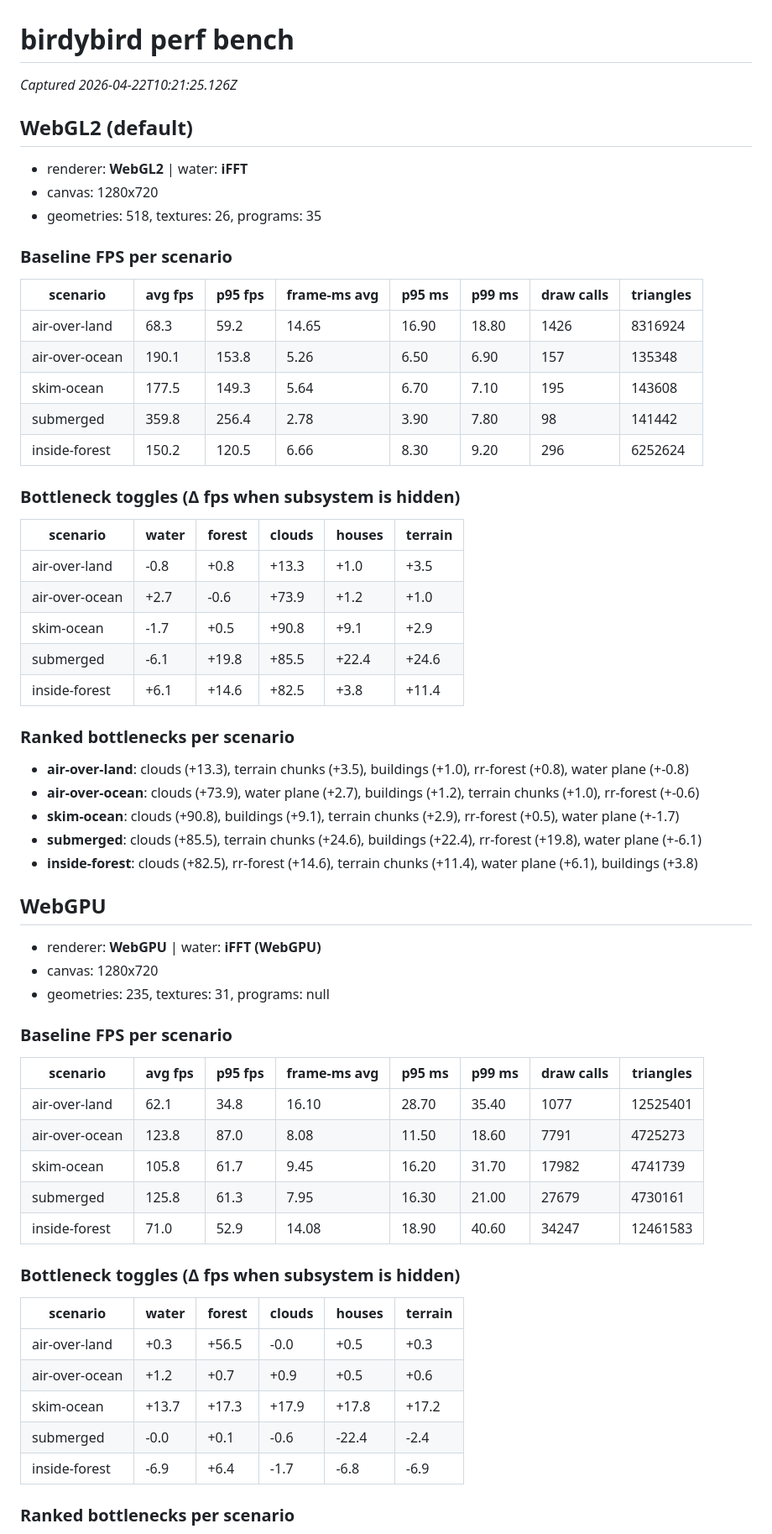
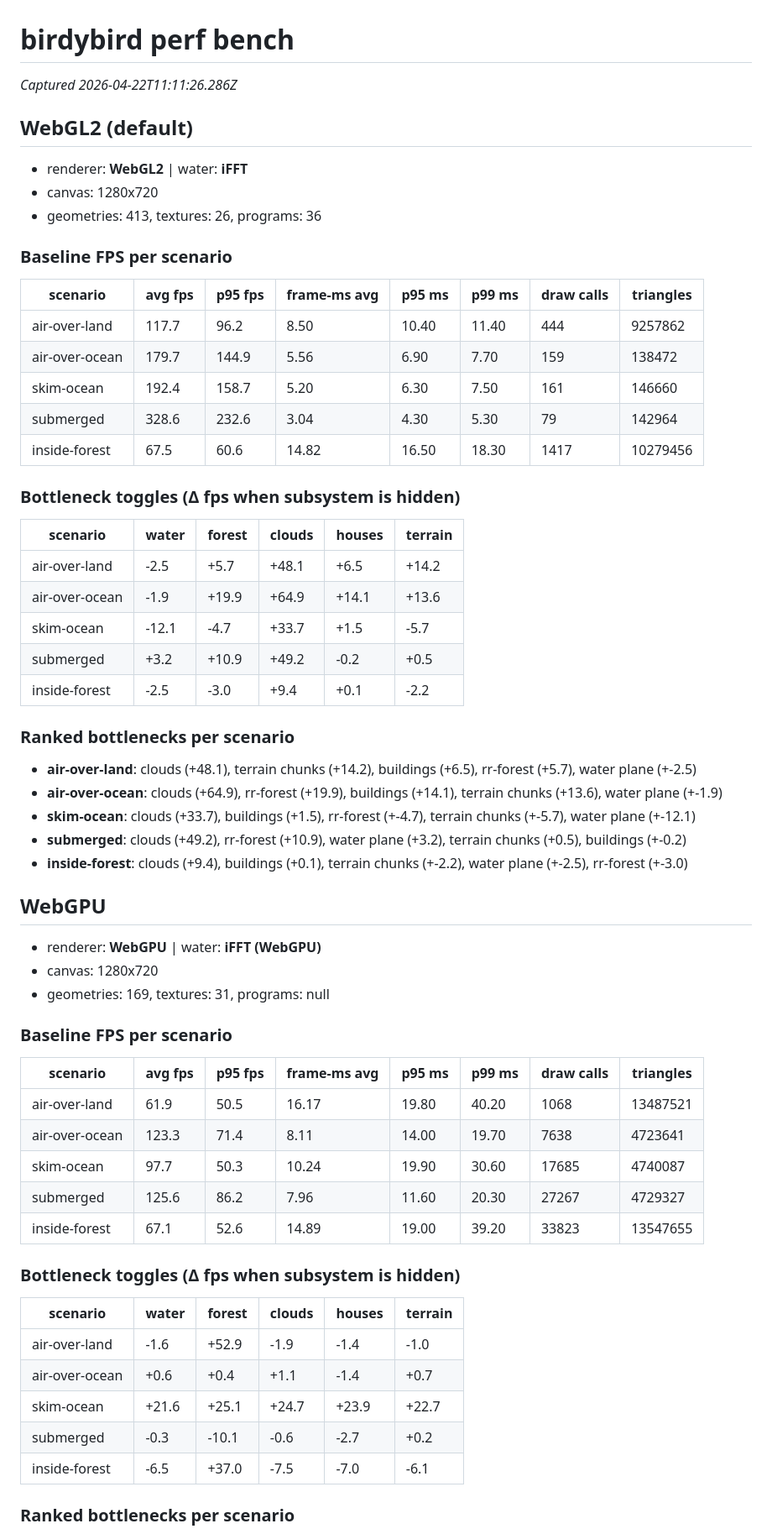
Before and after one commit to pmmathias/birdybird, a Markdown page: perf-report.md, the part around one of its changes. Shown at 84% size. Drawn GitHub-style.

Commit message:
perf-report: final snapshot with 20-cluster split + wave retune
Co-Authored-By: Claude Opus 4.7 (1M context) <noreply@anthropic.com>

```diff
--- a/perf-report.md
+++ b/perf-report.md
@@ -1,66 +1,66 @@
 # birdybird perf bench
 
-_Captured 2026-04-22T10:21:25.126Z_
+_Captured 2026-04-22T11:11:26.286Z_
 
 ## WebGL2 (default)
 
 - renderer: **WebGL2**  |  water: **iFFT**
 - canvas: 1280x720
-- geometries: 518, textures: 26, programs: 35
+- geometries: 413, textures: 26, programs: 36
 
 ### Baseline FPS per scenario
 
 | scenario | avg fps | p95 fps | frame-ms avg | p95 ms | p99 ms | draw calls | triangles |
 |---|---|---|---|---|---|---|---|
-| air-over-land | 68.3 | 59.2 | 14.65 | 16.90 | 18.80 | 1426 | 8316924 |
-| air-over-ocean | 190.1 | 153.8 | 5.26 | 6.50 | 6.90 | 157 | 135348 |
-| skim-ocean | 177.5 | 149.3 | 5.64 | 6.70 | 7.10 | 195 | 143608 |
-| submerged | 359.8 | 256.4 | 2.78 | 3.90 | 7.80 | 98 | 141442 |
-| inside-forest | 150.2 | 120.5 | 6.66 | 8.30 | 9.20 | 296 | 6252624 |
+| air-over-land | 117.7 | 96.2 | 8.50 | 10.40 | 11.40 | 444 | 9257862 |
+| air-over-ocean | 179.7 | 144.9 | 5.56 | 6.90 | 7.70 | 159 | 138472 |
+| skim-ocean | 192.4 | 158.7 | 5.20 | 6.30 | 7.50 | 161 | 146660 |
+| submerged | 328.6 | 232.6 | 3.04 | 4.30 | 5.30 | 79 | 142964 |
+| inside-forest | 67.5 | 60.6 | 14.82 | 16.50 | 18.30 | 1417 | 10279456 |
 
 ### Bottleneck toggles (Δ fps when subsystem is hidden)
 
 | scenario | water | forest | clouds | houses | terrain |
 |---|---|---|---|---|---|
-| air-over-land | -0.8 | +0.8 | +13.3 | +1.0 | +3.5 |
-| air-over-ocean | +2.7 | -0.6 | +73.9 | +1.2 | +1.0 |
-| skim-ocean | -1.7 | +0.5 | +90.8 | +9.1 | +2.9 |
-| submerged | -6.1 | +19.8 | +85.5 | +22.4 | +24.6 |
-| inside-forest | +6.1 | +14.6 | +82.5 | +3.8 | +11.4 |
+| air-over-land | -2.5 | +5.7 | +48.1 | +6.5 | +14.2 |
+| air-over-ocean | -1.9 | +19.9 | +64.9 | +14.1 | +13.6 |
+| skim-ocean | -12.1 | -4.7 | +33.7 | +1.5 | -5.7 |
+| submerged | +3.2 | +10.9 | +49.2 | -0.2 | +0.5 |
+| inside-forest | -2.5 | -3.0 | +9.4 | +0.1 | -2.2 |
 
 ### Ranked bottlenecks per scenario
 
-- **air-over-land**: clouds (+13.3), terrain chunks (+3.5), buildings (+1.0), rr-forest (+0.8), water plane (+-0.8)
-- **air-over-ocean**: clouds (+73.9), water plane (+2.7), buildings (+1.2), terrain chunks (+1.0), rr-forest (+-0.6)
-- **skim-ocean**: clouds (+90.8), buildings (+9.1), terrain chunks (+2.9), rr-forest (+0.5), water plane (+-1.7)
-- **submerged**: clouds (+85.5), terrain chunks (+24.6), buildings (+22.4), rr-forest (+19.8), water plane (+-6.1)
-- **inside-forest**: clouds (+82.5), rr-forest (+14.6), terrain chunks (+11.4), water plane (+6.1), buildings (+3.8)
+- **air-over-land**: clouds (+48.1), terrain chunks (+14.2), buildings (+6.5), rr-forest (+5.7), water plane (+-2.5)
+- **air-over-ocean**: clouds (+64.9), rr-forest (+19.9), buildings (+14.1), terrain chunks (+13.6), water plane (+-1.9)
+- **skim-ocean**: clouds (+33.7), buildings (+1.5), rr-forest (+-4.7), terrain chunks (+-5.7), water plane (+-12.1)
+- **submerged**: clouds (+49.2), rr-forest (+10.9), water plane (+3.2), terrain chunks (+0.5), buildings (+-0.2)
+- **inside-forest**: clouds (+9.4), buildings (+0.1), terrain chunks (+-2.2), water plane (+-2.5), rr-forest (+-3.0)
 
 ## WebGPU
 
 - renderer: **WebGPU**  |  water: **iFFT (WebGPU)**
 - canvas: 1280x720
-- geometries: 235, textures: 31, programs: null
+- geometries: 169, textures: 31, programs: null
 
 ### Baseline FPS per scenario
 
 | scenario | avg fps | p95 fps | frame-ms avg | p95 ms | p99 ms | draw calls | triangles |
 |---|---|---|---|---|---|---|---|
-| air-over-land | 62.1 | 34.8 | 16.10 | 28.70 | 35.40 | 1077 | 12525401 |
-| air-over-ocean | 123.8 | 87.0 | 8.08 | 11.50 | 18.60 | 7791 | 4725273 |
-| skim-ocean | 105.8 | 61.7 | 9.45 | 16.20 | 31.70 | 17982 | 4741739 |
-| submerged | 125.8 | 61.3 | 7.95 | 16.30 | 21.00 | 27679 | 4730161 |
-| inside-forest | 71.0 | 52.9 | 14.08 | 18.90 | 40.60 | 34247 | 12461583 |
+| air-over-land | 61.9 | 50.5 | 16.17 | 19.80 | 40.20 | 1068 | 13487521 |
+| air-over-ocean | 123.3 | 71.4 | 8.11 | 14.00 | 19.70 | 7638 | 4723641 |
+| skim-ocean | 97.7 | 50.3 | 10.24 | 19.90 | 30.60 | 17685 | 4740087 |
+| submerged | 125.6 | 86.2 | 7.96 | 11.60 | 20.30 | 27267 | 4729327 |
+| inside-forest | 67.1 | 52.6 | 14.89 | 19.00 | 39.20 | 33823 | 13547655 |
 
 ### Bottleneck toggles (Δ fps when subsystem is hidden)
 
 | scenario | water | forest | clouds | houses | terrain |
 |---|---|---|---|---|---|
-| air-over-land | +0.3 | +56.5 | -0.0 | +0.5 | +0.3 |
-| air-over-ocean | +1.2 | +0.7 | +0.9 | +0.5 | +0.6 |
-| skim-ocean | +13.7 | +17.3 | +17.9 | +17.8 | +17.2 |
-| submerged | -0.0 | +0.1 | -0.6 | -22.4 | -2.4 |
-| inside-forest | -6.9 | +6.4 | -1.7 | -6.8 | -6.9 |
+| air-over-land | -1.6 | +52.9 | -1.9 | -1.4 | -1.0 |
+| air-over-ocean | +0.6 | +0.4 | +1.1 | -1.4 | +0.7 |
+| skim-ocean | +21.6 | +25.1 | +24.7 | +23.9 | +22.7 |
+| submerged | -0.3 | -10.1 | -0.6 | -2.7 | +0.2 |
+| inside-forest | -6.5 | +37.0 | -7.5 | -7.0 | -6.1 |
 
 ### Ranked bottlenecks per scenario
 
```
Also changed, not shown: other parts of perf-report.md (+5 -5 lines).
